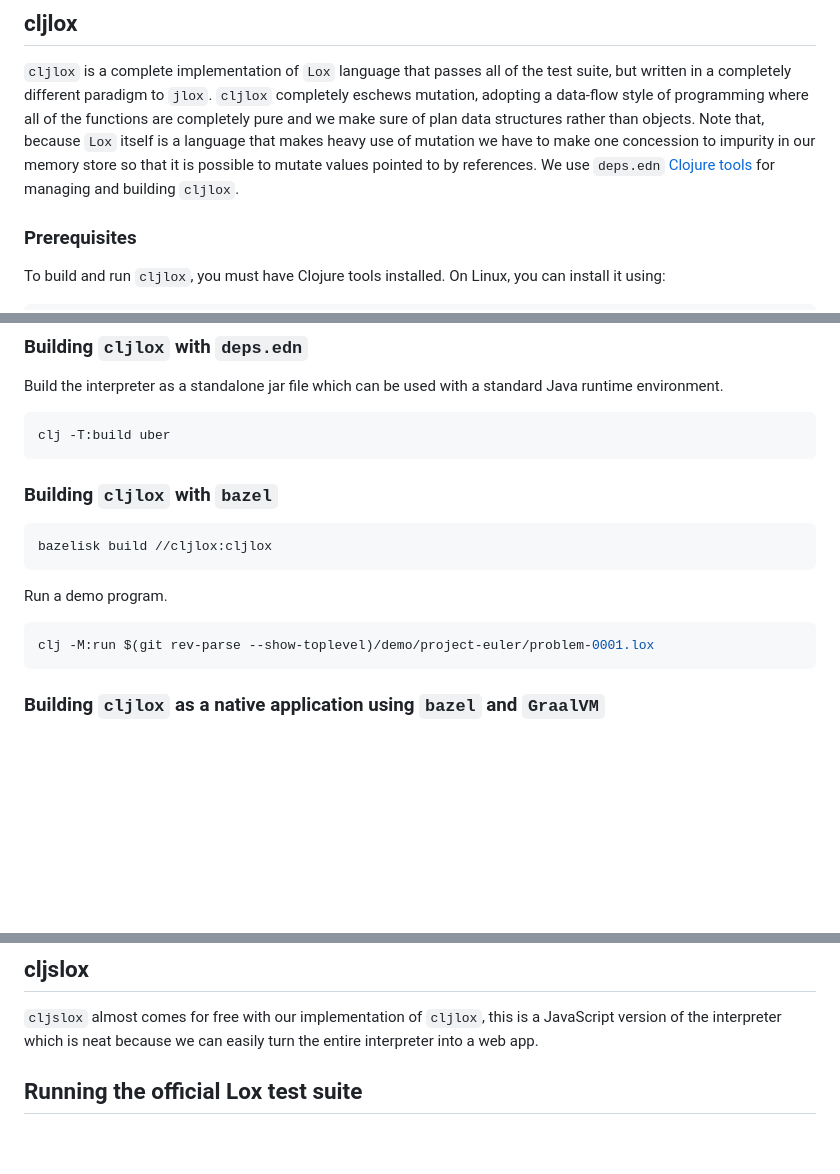
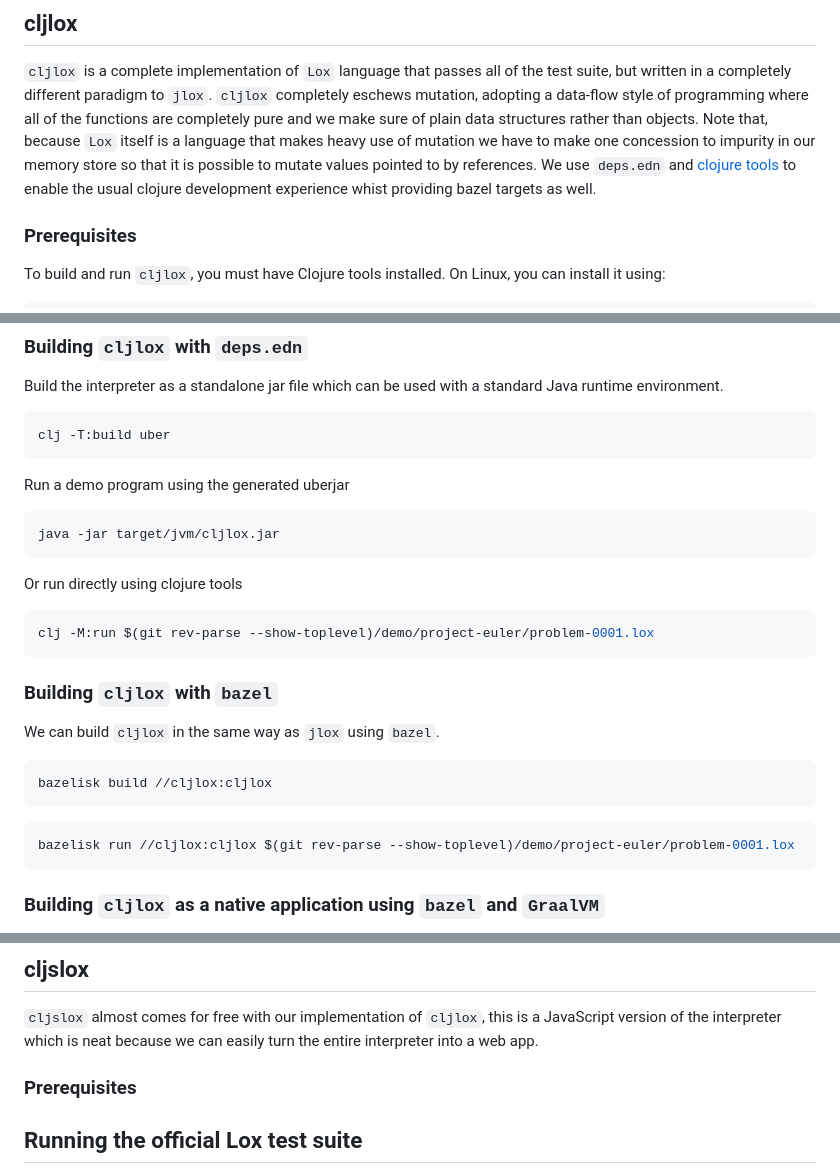
Before and after one commit to lcarpino/lox, a Markdown page: README.md, 3 parts joined by grey strips. Drawn GitHub-style; blank space fills up the shorter version.

Commit message:
Add: more details on cljlox

````diff
--- a/README.md
+++ b/README.md
@@ -57,10 +57,11 @@ bazelisk run //jlox/com/craftinginterpreters/tool:generate_ast $(git rev-parse -
 
 `cljlox` is a complete implementation of `Lox` language that passes all of the test suite, but written in a completely
 different paradigm to `jlox`. `cljlox` completely eschews mutation, adopting a data-flow style of programming where all
-of the functions are completely pure and we make sure of plan data structures rather than objects. Note that, because
+of the functions are completely pure and we make sure of plain data structures rather than objects. Note that, because
 `Lox` itself is a language that makes heavy use of mutation we have to make one concession to impurity in our memory
-store so that it is possible to mutate values pointed to by references. We use `deps.edn` [Clojure
-tools](https://github.com/clojure/brew-install) for managing and building `cljlox`.
+store so that it is possible to mutate values pointed to by references. We use `deps.edn` and [clojure
+tools](https://github.com/clojure/brew-install) to enable the usual clojure development experience whist providing bazel
+targets as well.
 
 ### Prerequisites
 
@@ -94,16 +95,28 @@ Build the interpreter as a standalone jar file which can be used with a standard
 clj -T:build uber
 ```
 
+Run a demo program using the generated uberjar
+
+```bash
+java -jar target/jvm/cljlox.jar
+```
+
+Or run directly using clojure tools
+
+```bash
+clj -M:run $(git rev-parse --show-toplevel)/demo/project-euler/problem-0001.lox
+```
+
 ### Building `cljlox` with `bazel`
+
+We can build `cljlox` in the same way as `jlox` using `bazel`.
 
 ```bash
 bazelisk build //cljlox:cljlox
 ```
 
-Run a demo program.
-
 ```bash
-clj -M:run $(git rev-parse --show-toplevel)/demo/project-euler/problem-0001.lox
+bazelisk run //cljlox:cljlox $(git rev-parse --show-toplevel)/demo/project-euler/problem-0001.lox
 ```
 
 ### Building `cljlox` as a native application using `bazel` and `GraalVM`
@@ -121,6 +134,8 @@ bazelisk build //cljlox:cljlox_native
 
 `cljslox` almost comes for free with our implementation of `cljlox`, this is a JavaScript version of the interpreter
 which is neat because we can easily turn the entire interpreter into a web app.
+
+### Prerequisites
 
 ## Running the official Lox test suite
 
````
